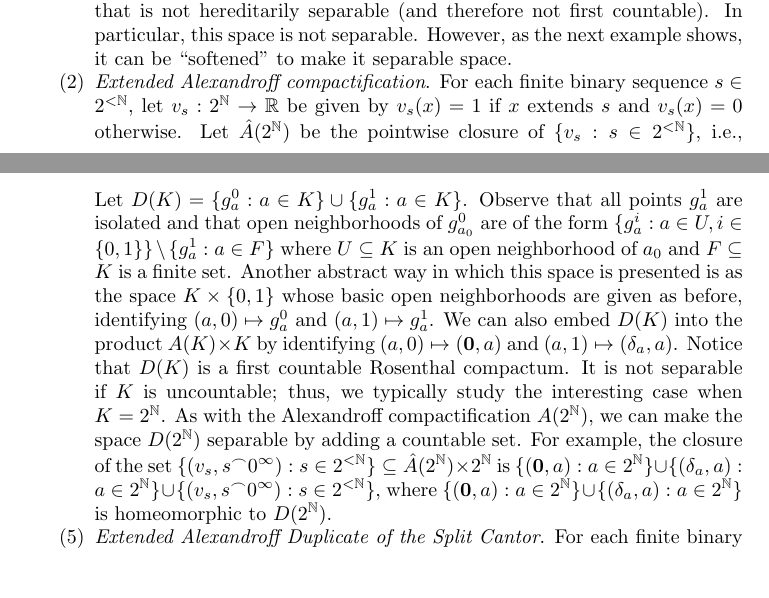
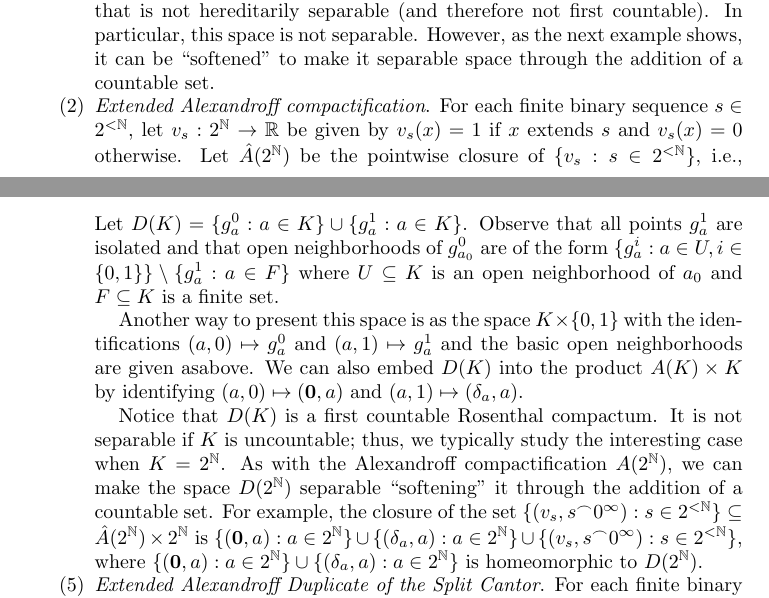
Before and after one commit to tonamatos/DeepComputationsNIP, a LaTeX paper (ComplexityViaTopology.tex): two parts of pages 23 and 24 of 34, joined at a grey line, cut so that both start at the same text, the shorter picture padded with empty space. Compiled offline with pdfLaTeX.

Commit message:
Rewriting section 3

```diff
--- a/ComplexityViaTopology.tex
+++ b/ComplexityViaTopology.tex
@@ -1255,7 +1255,7 @@ Notice that $A(2^\mathbb{N})$ is a compact subset of $B_1(2^\mathbb{N})$;
 in fact, $\{\delta_a:a\in 2^\mathbb{N}\}$ is an uncountable discrete subspace of $B_1(2^\mathbb{N})$, and its pointwise closure is precisely $A(2^\mathbb{N})$.
 Hence, this is a Rosenthal compactum that is not hereditarily separable (and therefore not first countable).
 In particular, this space is not separable.
-However, as the next example shows, it can be ``softened'' to make it separable space.
+However, as the next example shows, it can be ``softened''  to make it separable space through the addition of a countable set.
 
     \item \emph{Extended Alexandroff compactification}.
 For each finite binary sequence $s\in 2^{<\mathbb{N}}$, let $v_s:2^\mathbb{N}\rightarrow\mathbb{R}$ be given by $v_s(x)=1$ if $x$ extends $s$ and $v_s(x)=0$ otherwise.
@@ -1293,15 +1293,19 @@ For each $a\in K$ define $g_a^0,g_a^1:X\rightarrow\mathbb{R}$ as follows:
     \]
     Let $D(K)=\{g_a^0:a\in K\}\cup\{g_a^1:a\in K\}$.
 Observe that all points $g_a^1$ are isolated and that open neighborhoods of $g_{a_0}^0$ are of the form $\{g_a^i:a\in U,i\in\{0,1\}\}\setminus\{g_a^1:a\in F\}$ where $U\subseteq K$ is an open neighborhood of $a_0$ and $F\subseteq K$ is a finite set.
-Another abstract way in which this space is presented is as the space $K\times\{0,1\}$ whose basic open neighborhoods are given as before, identifying $(a,0)\mapsto g_a^0$ and $(a,1)\mapsto g_a^1$.
+
+Another way to present this space  is as the space $K\times\{0,1\}$ with the identifications
+$(a,0)\mapsto g_a^0$ and $(a,1)\mapsto g_a^1$ and the
+basic open neighborhoods are given asabove.
 We can also embed $D(K)$ into the product $A(K)\times K$ by identifying $(a,0)\mapsto (\mathbf{0},a)$ and $(a,1)\mapsto (\delta_a,a)$.
+
 Notice that $D(K)$ is a first countable Rosenthal compactum.
 It is not separable if $K$ is uncountable; thus, we typically study the interesting case when $K=2^\mathbb{N}$.
-As with the Alexandroff compactification $A(2^{\mathbb{N}})$, we can make the space $D(2^{\mathbb{N}})$ separable by adding a countable set.
+As with the Alexandroff compactification $A(2^{\mathbb{N}})$, we can make the space $D(2^{\mathbb{N}})$ separable ``softening''  it through the addition of a countable set.
 For example, the closure of the set $\{(v_s,s^\frown 0^\infty):s\in 2^{<\mathbb{N}}\}\subseteq \hat{A}(2^{\mathbb{N}})\times 2^{\mathbb{N}}$ is $\{(\mathbf{0},a):a\in 2^{\mathbb{N}}\}\cup \{(\delta_a,a):a\in 2^{\mathbb{N}}\}\cup\{(v_s,s^\frown 0^\infty):s\in 2^{<\mathbb{N}}\}$, where $\{(\mathbf{0},a):a\in 2^{\mathbb{N}}\}\cup \{(\delta_a,a):a\in 2^{\mathbb{N}}\}$ is homeomorphic to $D(2^{\mathbb{N}})$.
 
     \item \emph{Extended Alexandroff Duplicate of the Split Cantor}.
-For each finite binary sequence $t\in 2^{<\mathbb{N}}$ let $a_t\in 2^\mathbb{N}$ be the sequence starting with $t$ and ending with $0$'s and let $b_t\in 2^\mathbb{N}$ be the sequence starting with $t$ and ending with $1$'s.
+For each finite binary sequence $t\in 2^{<\mathbb{N}}$, let $a_t\in 2^\mathbb{N}$ be the sequence starting with $t$ and ending with $0$'s and let $b_t\in 2^\mathbb{N}$ be the sequence starting with $t$ and ending with $1$'s.
 Define $h_t:2^\mathbb{N}\rightarrow\mathbb{R}$ by
     \[
 	h_t(x)=\begin{cases}
```
Also changed, not shown: ComplexityViaTopology.tex (4 more changed lines).
